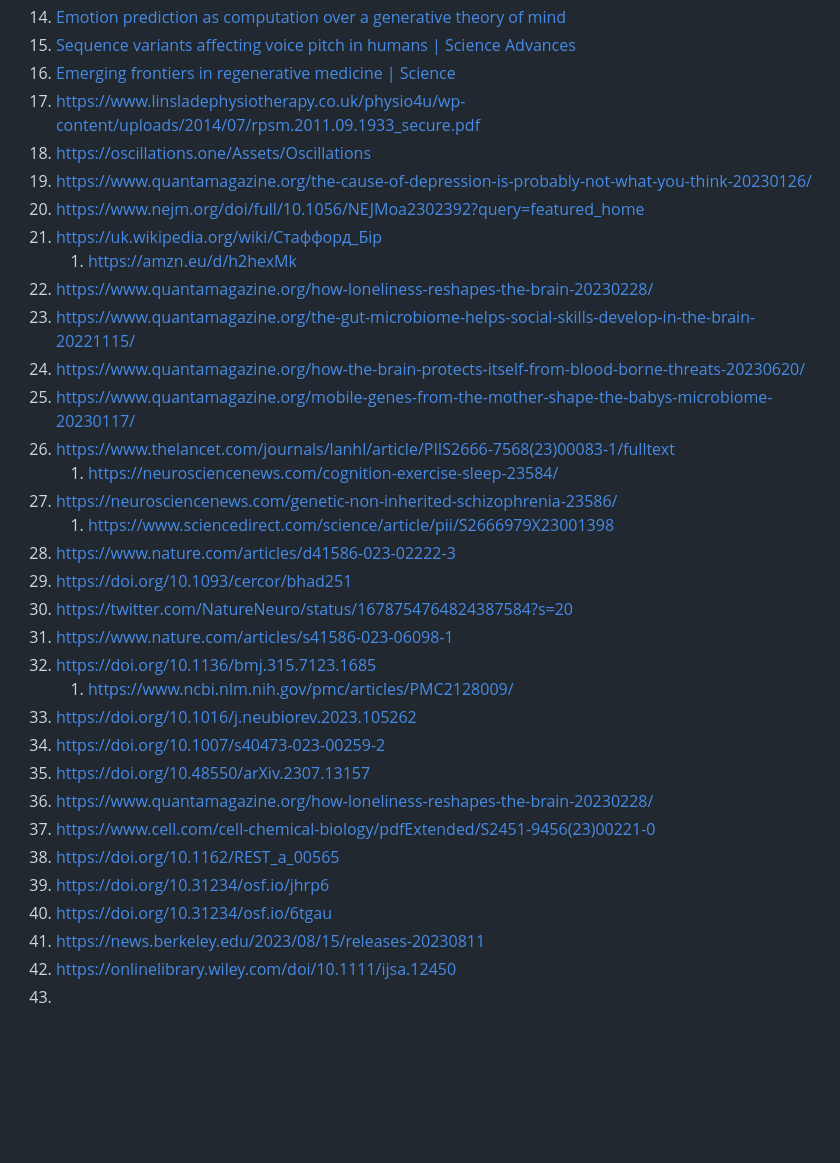
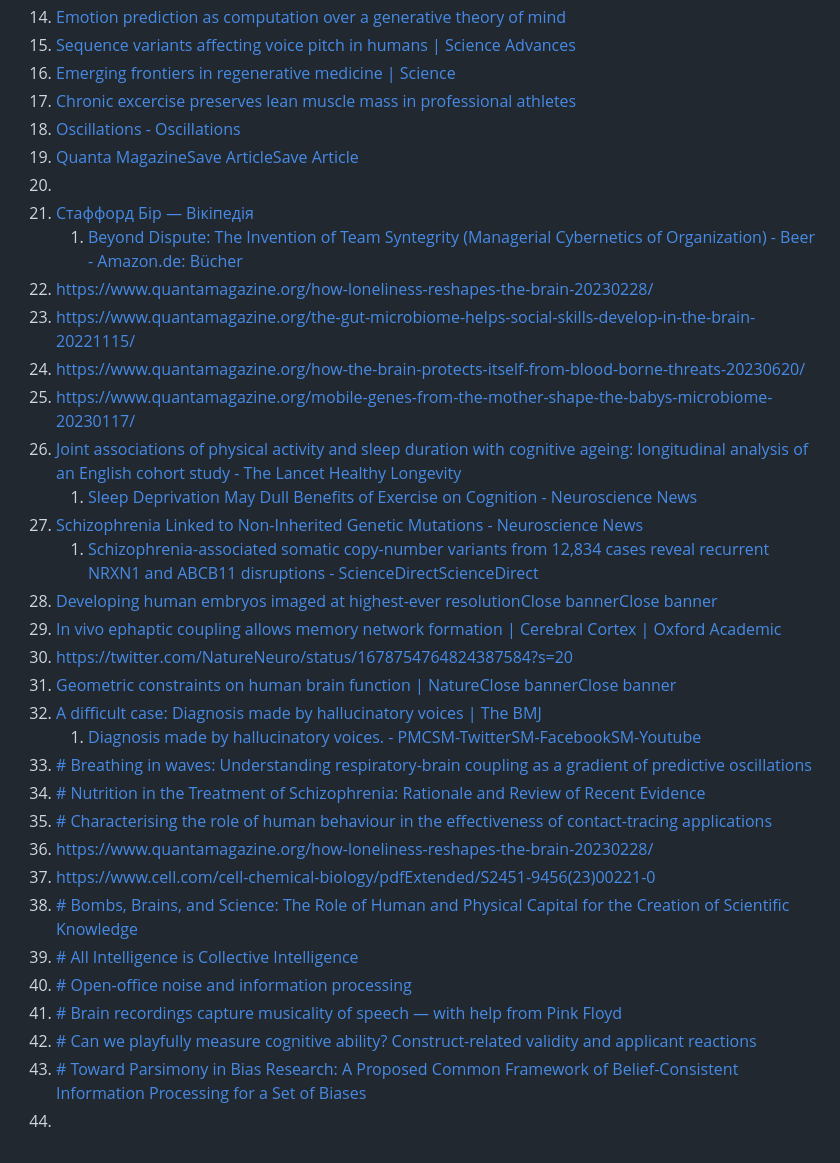
Before and after one commit to galaxia4Eva/galaxia4Eva, a Markdown page: notes/reading-lists/Humanities.md, the part around the change. Rendered like a GitHub page; blank space fills up the shorter version.

Commit message:
updated reading lists

```diff
--- a/notes/reading-lists/Humanities.md
+++ b/notes/reading-lists/Humanities.md
@@ -16,34 +16,35 @@
 15. [Emotion prediction as computation over a generative theory of mind](https://doi.org/10.1098/rsta.2022.0047)
 16. [Sequence variants affecting voice pitch in humans | Science Advances](https://doi.org/10.1126/sciadv.abq2969)
 17. [Emerging frontiers in regenerative medicine | Science](https://doi.org/10.1126/science.add6492)
-18. https://www.linsladephysiotherapy.co.uk/physio4u/wp-content/uploads/2014/07/rpsm.2011.09.1933_secure.pdf
-19. https://oscillations.one/Assets/Oscillations
-20. https://www.quantamagazine.org/the-cause-of-depression-is-probably-not-what-you-think-20230126/
-21. https://www.nejm.org/doi/full/10.1056/NEJMoa2302392?query=featured_home
-22. https://uk.wikipedia.org/wiki/Стаффорд_Бір
-    1. https://amzn.eu/d/h2hexMk
+18. [Chronic excercise preserves lean muscle mass in professional athletes](https://www.linsladephysiotherapy.co.uk/physio4u/wp-content/uploads/2014/07/rpsm.2011.09.1933_secure.pdf)
+19. [Oscillations - Oscillations](https://oscillations.one/Assets/Oscillations)
+20. [Quanta MagazineSave ArticleSave Article](https://www.quantamagazine.org/the-cause-of-depression-is-probably-not-what-you-think-20230126/)
+21. [](https://www.nejm.org/doi/full/10.1056/NEJMoa2302392?query=featured_home)
+22. [Стаффорд Бір — Вікіпедія](https://uk.wikipedia.org/wiki/%D0%A1%D1%82%D0%B0%D1%84%D1%84%D0%BE%D1%80%D0%B4_%D0%91%D1%96%D1%80)
+    1. [Beyond Dispute: The Invention of Team Syntegrity (Managerial Cybernetics of Organization) - Beer - Amazon.de: Bücher](https://amzn.eu/d/h2hexMk)
 23. https://www.quantamagazine.org/how-loneliness-reshapes-the-brain-20230228/
 24. https://www.quantamagazine.org/the-gut-microbiome-helps-social-skills-develop-in-the-brain-20221115/
 25. https://www.quantamagazine.org/how-the-brain-protects-itself-from-blood-borne-threats-20230620/
 26. https://www.quantamagazine.org/mobile-genes-from-the-mother-shape-the-babys-microbiome-20230117/
-27. https://www.thelancet.com/journals/lanhl/article/PIIS2666-7568(23)00083-1/fulltext
-    1. https://neurosciencenews.com/cognition-exercise-sleep-23584/
-28. https://neurosciencenews.com/genetic-non-inherited-schizophrenia-23586/
-    1. https://www.sciencedirect.com/science/article/pii/S2666979X23001398
-29. https://www.nature.com/articles/d41586-023-02222-3
-30. https://doi.org/10.1093/cercor/bhad251
+27. [Joint associations of physical activity and sleep duration with cognitive ageing: longitudinal analysis of an English cohort study - The Lancet Healthy Longevity](https://www.thelancet.com/journals/lanhl/article/PIIS2666-7568(23)00083-1/fulltext)
+    1. [Sleep Deprivation May Dull Benefits of Exercise on Cognition - Neuroscience News](https://neurosciencenews.com/cognition-exercise-sleep-23584/)
+28. [Schizophrenia Linked to Non-Inherited Genetic Mutations - Neuroscience News](https://neurosciencenews.com/genetic-non-inherited-schizophrenia-23586/)
+    1. [Schizophrenia-associated somatic copy-number variants from 12,834 cases reveal recurrent NRXN1 and ABCB11 disruptions - ScienceDirectScienceDirect](https://www.sciencedirect.com/science/article/pii/S2666979X23001398)
+29. [Developing human embryos imaged at highest-ever resolutionClose bannerClose banner](https://www.nature.com/articles/d41586-023-02222-3)
+30. [In vivo ephaptic coupling allows memory network formation | Cerebral Cortex | Oxford Academic](https://doi.org/10.1093/cercor/bhad251)
 31. https://twitter.com/NatureNeuro/status/1678754764824387584?s=20
-32. https://www.nature.com/articles/s41586-023-06098-1
-33. https://doi.org/10.1136/bmj.315.7123.1685
-    1. https://www.ncbi.nlm.nih.gov/pmc/articles/PMC2128009/
-34. https://doi.org/10.1016/j.neubiorev.2023.105262
-35. https://doi.org/10.1007/s40473-023-00259-2
-36. https://doi.org/10.48550/arXiv.2307.13157
+32. [Geometric constraints on human brain function | NatureClose bannerClose banner](https://www.nature.com/articles/s41586-023-06098-1)
+33. [A difficult case: Diagnosis made by hallucinatory voices | The BMJ](https://doi.org/10.1136/bmj.315.7123.1685)
+    1. [Diagnosis made by hallucinatory voices. - PMCSM-TwitterSM-FacebookSM-Youtube](https://www.ncbi.nlm.nih.gov/pmc/articles/PMC2128009/)
+34. [# Breathing in waves: Understanding respiratory-brain coupling as a gradient of predictive oscillations](https://doi.org/10.1016/j.neubiorev.2023.105262)
+35. [# Nutrition in the Treatment of Schizophrenia: Rationale and Review of Recent Evidence](https://doi.org/10.1007/s40473-023-00259-2)
+36. [# Characterising the role of human behaviour in the effectiveness of contact-tracing applications](https://doi.org/10.48550/arXiv.2307.13157)
 37. https://www.quantamagazine.org/how-loneliness-reshapes-the-brain-20230228/
 38. https://www.cell.com/cell-chemical-biology/pdfExtended/S2451-9456(23)00221-0
-39. https://doi.org/10.1162/REST_a_00565
-40. https://doi.org/10.31234/osf.io/jhrp6
-41. https://doi.org/10.31234/osf.io/6tgau
-42. https://news.berkeley.edu/2023/08/15/releases-20230811
-43. https://onlinelibrary.wiley.com/doi/10.1111/ijsa.12450
-44.
+39. [# Bombs, Brains, and Science: The Role of Human and Physical Capital for the Creation of Scientific Knowledge](https://doi.org/10.1162/REST_a_00565)
+40. [# All Intelligence is Collective Intelligence](https://doi.org/10.31234/osf.io/jhrp6)
+41. [# Open-office noise and information processing](https://doi.org/10.31234/osf.io/6tgau)
+42. [# Brain recordings capture musicality of speech — with help from Pink Floyd](https://news.berkeley.edu/2023/08/15/releases-20230811)
+43. [# Can we playfully measure cognitive ability? Construct-related validity and applicant reactions](https://onlinelibrary.wiley.com/doi/10.1111/ijsa.12450)
+44. [# Toward Parsimony in Bias Research: A Proposed Common Framework of Belief-Consistent Information Processing for a Set of Biases](https://journals.sagepub.com/doi/10.1177/17456916221148147)
+45.
```
Also changed, not shown: notes/reading-lists/Machine Learning.md (+2 -1 lines), notes/reading-lists/Natural sciences.md (+3 -0 lines).
